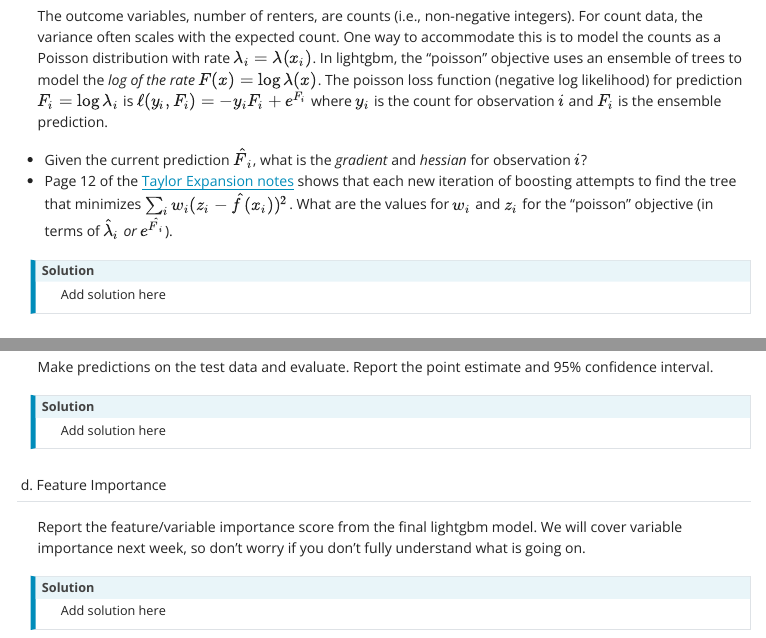
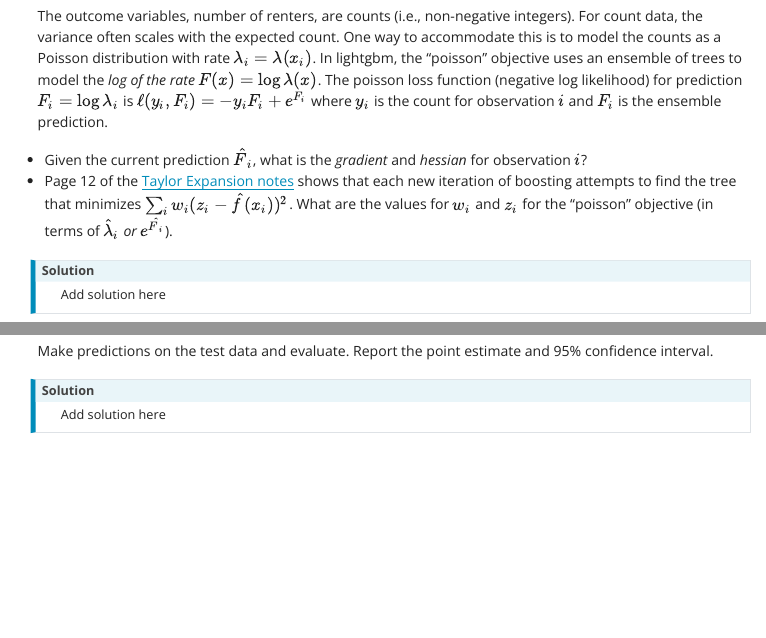
Before and after one commit to mdporter/DS6030, a Quarto document (homework/hw8.qmd): the page in a window 1100 px wide, from 1860 px down, and a second part further down, joined at a grey line. The pictures show the output file homework/hw8.html that the author committed with the source, opened offline; menus at the side of the page are left out.

Commit message:
remove feature importance

```diff
--- a/homework/hw8.qmd
+++ b/homework/hw8.qmd
@@ -126,12 +126,3 @@ Make predictions on the test data and evaluate. Report the point estimate and 95
 ::: {.callout-note title="Solution"}
 Add solution here
 :::
-
-
-## d. Feature Importance
-
-Report the feature/variable importance score from the final lightgbm model. We will cover variable importance next week, so don't worry if you don't fully understand what is going on.
-
-::: {.callout-note title="Solution"}
-Add solution here
-:::
```
Also changed, not shown: homework/hw8.html.
